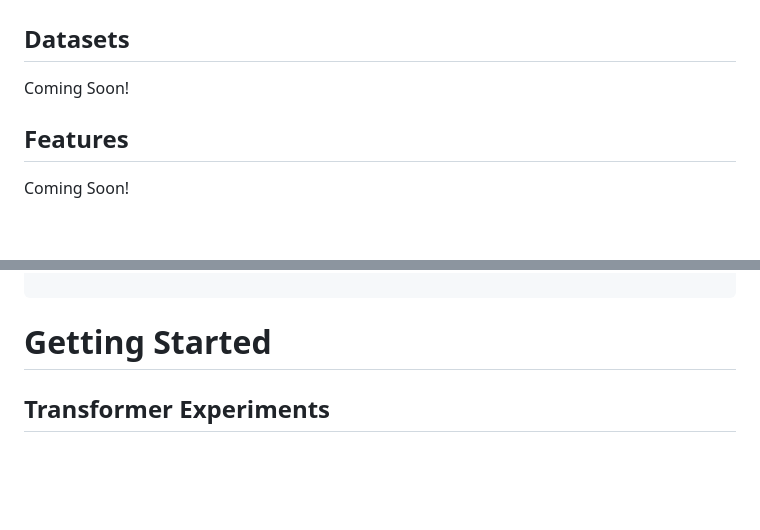
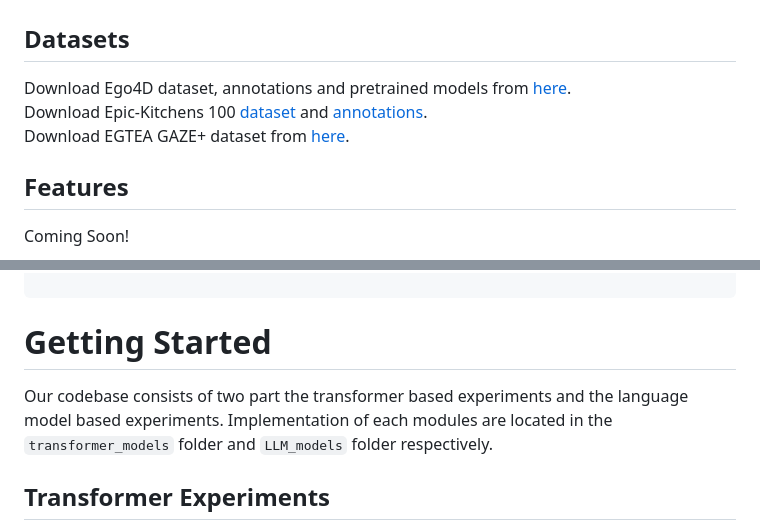
Before and after one commit to brown-palm/AntGPT, a Markdown page: README.md, 2 parts joined by grey strips. Rendered like a GitHub page; blank space fills up the shorter version.

````diff
--- a/README.md
+++ b/README.md
@@ -57,7 +57,9 @@ pip install -r requirements.txt
 
 ## Datasets
 
-Coming Soon!
+Download Ego4D dataset, annotations and pretrained models from [here](https://github.com/EGO4D/forecasting). <br>
+Download Epic-Kitchens 100 [dataset](https://github.com/epic-kitchens/epic-kitchens-download-scripts) and [annotations](https://github.com/epic-kitchens/epic-kitchens-100-annotations). <br>
+Download EGTEA GAZE+ dataset from [here](https://cbs.ic.gatech.edu/fpv/).
 
 ## Features
 
@@ -106,6 +108,7 @@ data
 ```
 
 # Getting Started
+Our codebase consists of two part the transformer based experiments and the language model based experiments. Implementation of each modules are located in the `transformer_models` folder and `LLM_models` folder respectively.
 
 ## Transformer Experiments
 
````
Also changed, not shown: other parts of README.md (+1 -0 lines).
